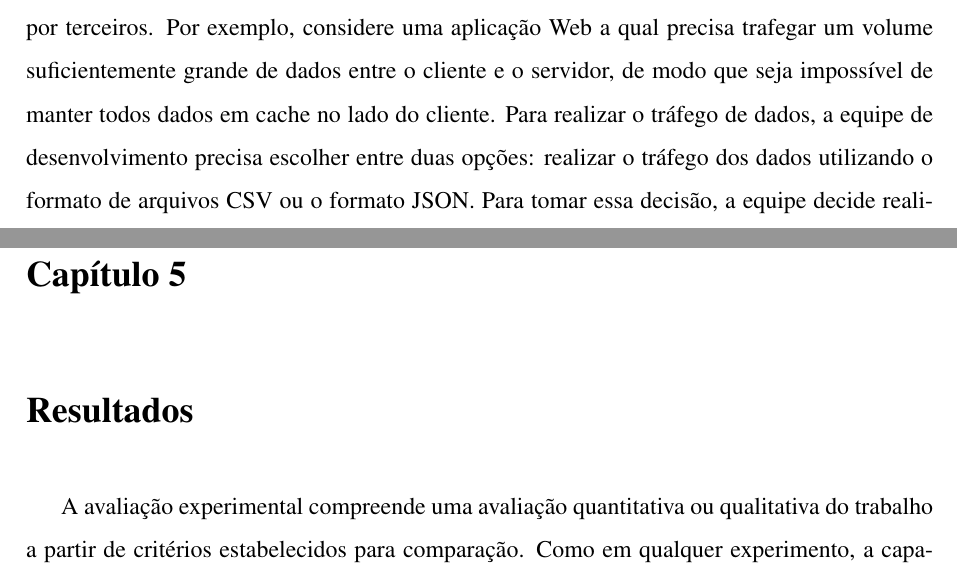
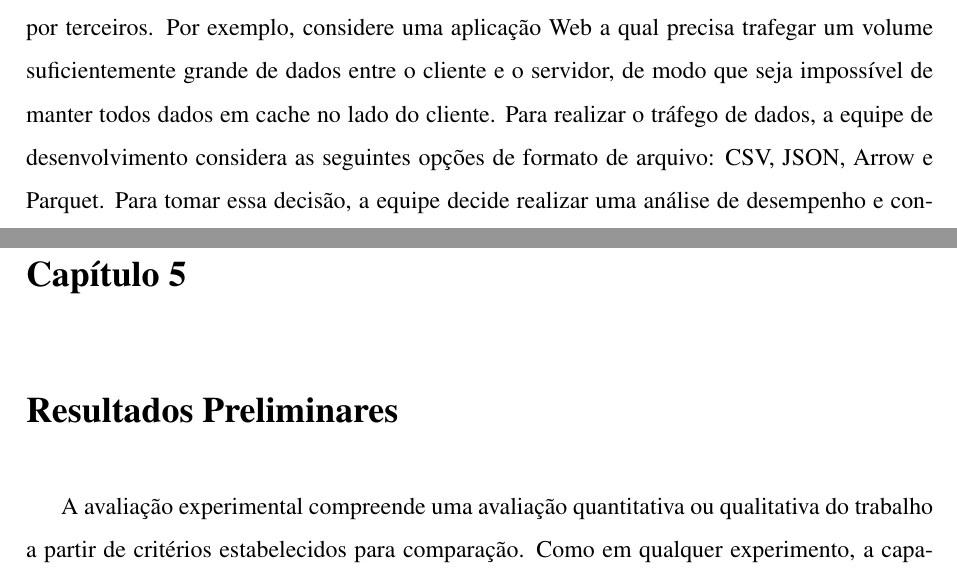
Before and after one commit to El-Chupacabra-TCC/el-chupacabra, a LaTeX thesis (latex/main.tex): two parts of pages 11 and 27 of 29, joined at a grey line, cut so that both start at the same text. Compiled offline with pdfLaTeX.

Commit message:
Adicionando formato de arquivo Parquet e Arrow no exemplo da introdução.

```diff
--- a/latex/main.tex
+++ b/latex/main.tex
@@ -77,7 +77,7 @@ Além disso, mesmo quando existe acesso a diferentes tipos de ambiente, é impro
 
 A fim de atenuar estes problemas, estamos propondo um framework o qual um desenvolvedor de uma aplicação Web cliente-servidor seja capaz de facilmente obter métricas e estatísticas sobre provas de conceito as quais precisam ser executadas em diversas configurações de clientes por terceiros.
 Por exemplo, considere uma aplicação Web a qual precisa trafegar um volume suficientemente grande de dados entre o cliente e o servidor, de modo que seja impossível de manter todos dados em cache no lado do cliente.
-Para realizar o tráfego de dados, a equipe de desenvolvimento precisa escolher entre duas opções: realizar o tráfego dos dados utilizando o formato de arquivos CSV ou o formato JSON.
+Para realizar o tráfego de dados, a equipe de desenvolvimento considera as seguintes opções de formato de arquivo: CSV, JSON, Arrow e Parquet.
 Para tomar essa decisão, a equipe decide realizar uma análise de desempenho e consumo de recursos em cada uma das abordagens variando os tipos de clientes.
 E, para incluir nas avaliações a maior variedade possível de clientes, eles também decidem automatizá-la, de modo que seja possível contar com o auxílio de voluntários.
 Porém, para que seja possível a execução por voluntários, além da prova de conceito a equipe ainda precisaria desenvolver como expor, executar e coletar as métricas durante a avaliação.
@@ -369,8 +369,8 @@ Essa abordagem possui diversas vantagens, como poder isolar no desenvolvimento d
 Além disso, o pesquisador poderia utilizar sua própria conta do Google para realizar suas pesquisas, eliminando a necessidade de contratar provedores de cloud ou de fazer deploy de alguma aplicação. Isso gera uma redução grande na complexidade do uso do projeto.
 
 
-\chapter{Resultados}
-\label{sec:aval_exp}
+\chapter{Resultados Preliminares}
+\label{sec:resul_preliminares}
 
 A avaliação experimental compreende uma avaliação quantitativa ou qualitativa do trabalho a partir de critérios estabelecidos para comparação. Como em qualquer experimento, a capacidade de reprodução é fundamental para sua validade. Sendo assim, é importante descrever o processo de experimentação adotados, apresentar os resultados propriamente dito, com uma síntese explicativa dos principais resultados. Finalmente, devem ser apresentadas as ameaças ao estudo, \emph{i.e.}, qualquer coisa que possa tirar ou limitar a validade do experimento conduzido.
 
```
Also changed, not shown: latex/main.tex (6 more changed lines).
